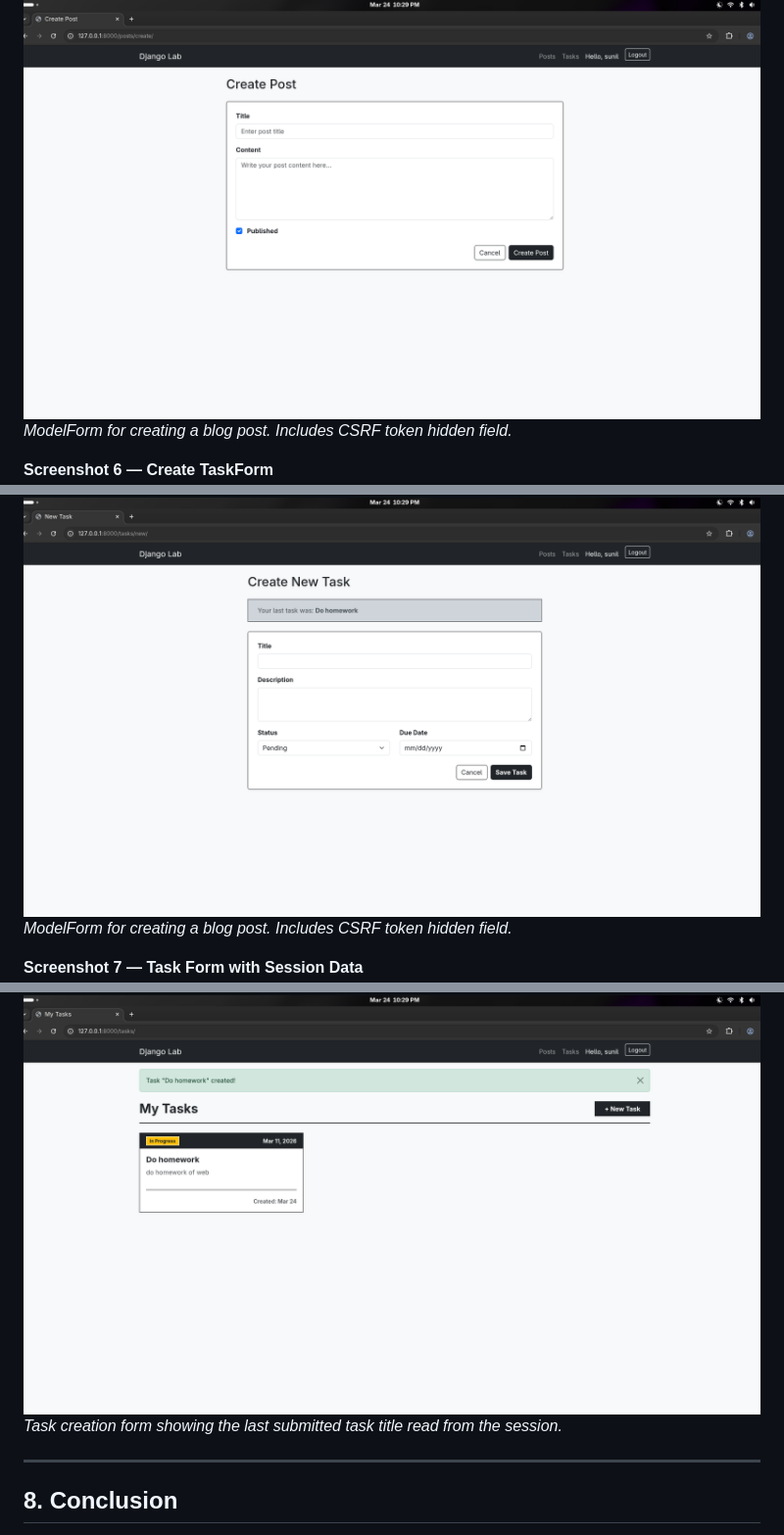
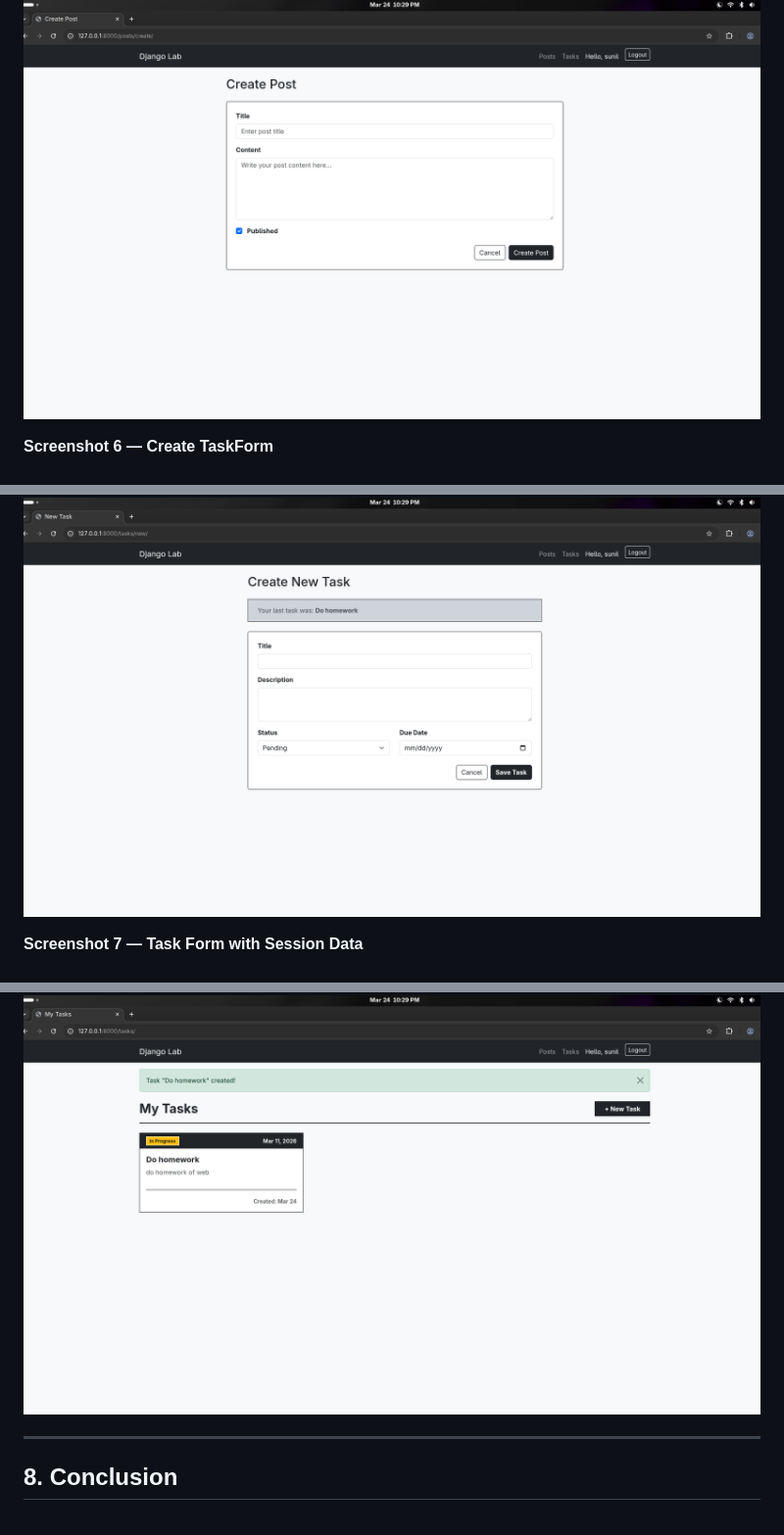
Before and after one commit to indeedSunil/django-project-web-lab, a Markdown page: README.md, 3 parts joined by grey strips. Shown at 98% size. Rendered like a GitHub page.

```diff
--- a/README.md
+++ b/README.md
@@ -1165,15 +1165,15 @@ _All published posts fetched from SQLite via ORM. Edit/Delete buttons visible on
 
 **Screenshot 5 — Create Post Form**
 ![Create Post](outputs/createposts.png)
-_ModelForm for creating a blog post. Includes CSRF token hidden field._
+
 
 **Screenshot 6 — Create TaskForm**
 ![Create Post](outputs/createtasks.png)
-_ModelForm for creating a blog post. Includes CSRF token hidden field._
+
 
 **Screenshot 7 — Task Form with Session Data**
 ![Task Form](outputs/taskspage.png)
-_Task creation form showing the last submitted task title read from the session._
+
 
 ---
 
```
Also changed, not shown: other parts of README.md (+4 -4 lines).
